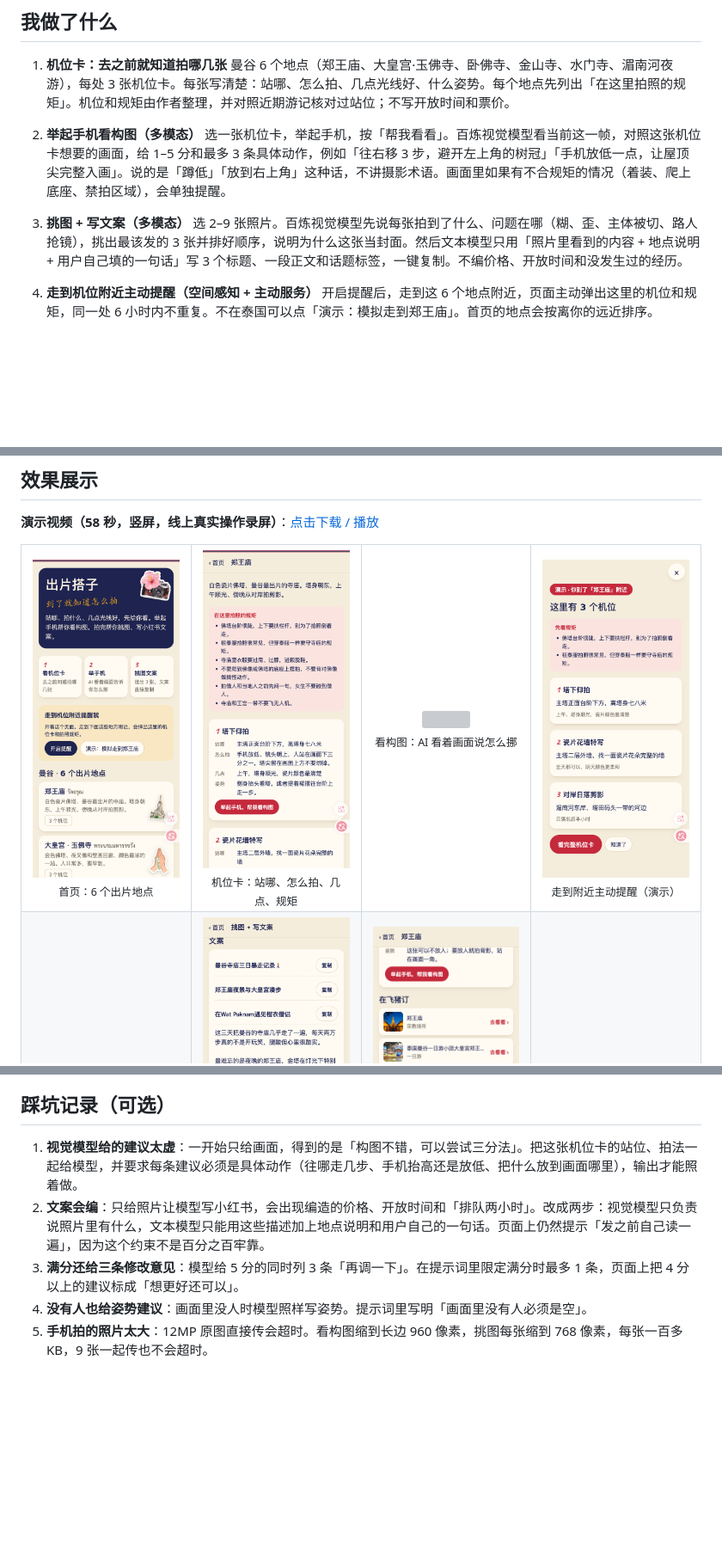
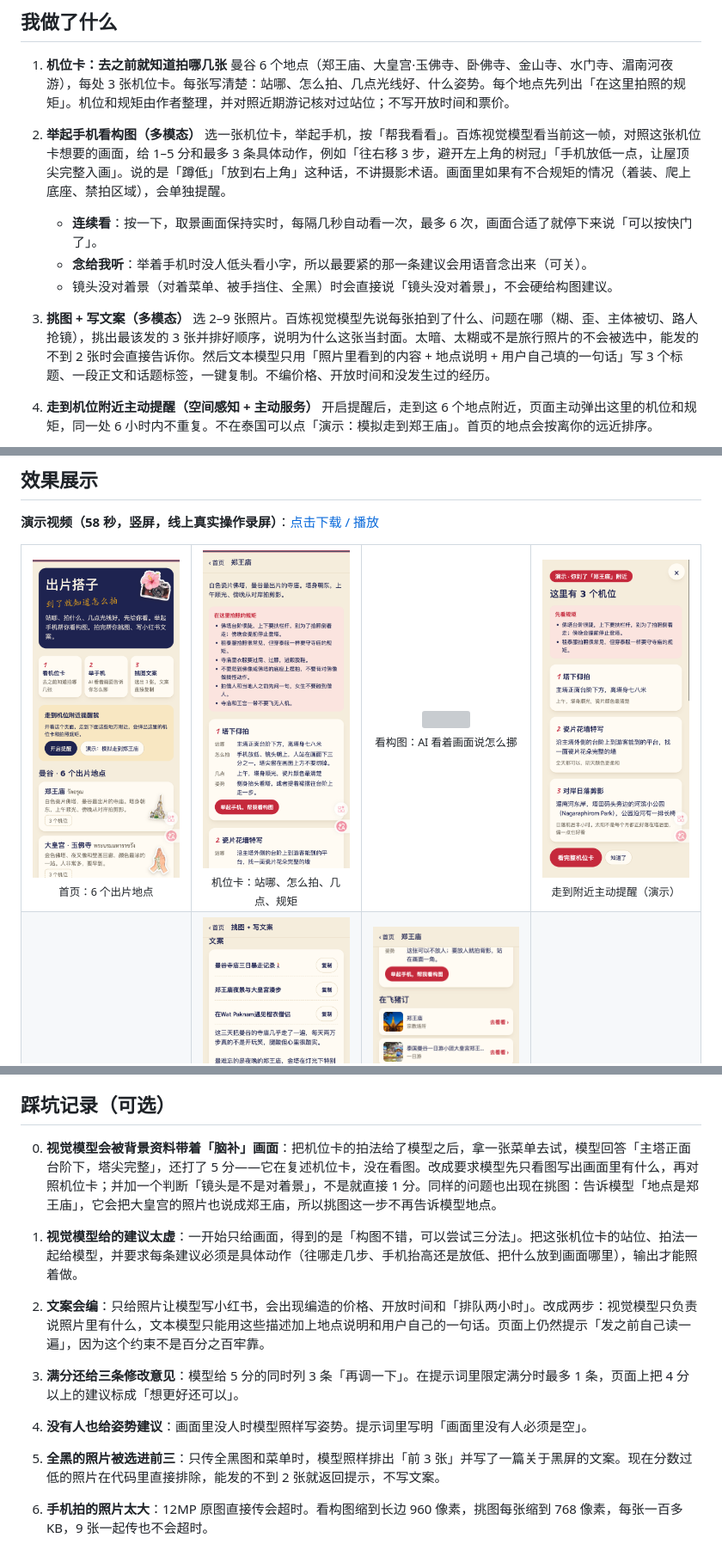
Before and after one commit to bianzigege/chupian-dazi, a Markdown page: SUBMISSION.md, 3 parts joined by grey strips. Shown at 86% size. Rendered like a GitHub page; pictures changed too: screenshots/02-arrive-alert.png, screenshots/03-spot-cards.png; blank space fills up the shorter version; grey boxes are pictures that could not be loaded.

Commit message:
连续看 + 念给我听；修视觉模型被机位卡带偏、全黑图被选中
Co-Authored-By: Claude Fable 5.2 <noreply@anthropic.com>

```diff
--- a/SUBMISSION.md
+++ b/SUBMISSION.md
@@ -36,9 +36,12 @@
 
 2. **举起手机看构图（多模态）**
    选一张机位卡，举起手机，按「帮我看看」。百炼视觉模型看当前这一帧，对照这张机位卡想要的画面，给 1–5 分和最多 3 条具体动作，例如「往右移 3 步，避开左上角的树冠」「手机放低一点，让屋顶尖完整入画」。说的是「蹲低」「放到右上角」这种话，不讲摄影术语。画面里如果有不合规矩的情况（着装、爬上底座、禁拍区域），会单独提醒。
+   - **连续看**：按一下，取景画面保持实时，每隔几秒自动看一次，最多 6 次，画面合适了就停下来说「可以按快门了」。
+   - **念给我听**：举着手机时没人低头看小字，所以最要紧的那一条建议会用语音念出来（可关）。
+   - 镜头没对着景（对着菜单、被手挡住、全黑）时会直接说「镜头没对着景」，不会硬给构图建议。
 
 3. **挑图 + 写文案（多模态）**
-   选 2–9 张照片。百炼视觉模型先说每张拍到了什么、问题在哪（糊、歪、主体被切、路人抢镜），挑出最该发的 3 张并排好顺序，说明为什么这张当封面。然后文本模型只用「照片里看到的内容 + 地点说明 + 用户自己填的一句话」写 3 个标题、一段正文和话题标签，一键复制。不编价格、开放时间和没发生过的经历。
+   选 2–9 张照片。百炼视觉模型先说每张拍到了什么、问题在哪（糊、歪、主体被切、路人抢镜），挑出最该发的 3 张并排好顺序，说明为什么这张当封面。太暗、太糊或不是旅行照片的不会被选中，能发的不到 2 张时会直接告诉你。然后文本模型只用「照片里看到的内容 + 地点说明 + 用户自己填的一句话」写 3 个标题、一段正文和话题标签，一键复制。不编价格、开放时间和没发生过的经历。
 
 4. **走到机位附近主动提醒（空间感知 + 主动服务）**
    开启提醒后，走到这 6 个地点附近，页面主动弹出这里的机位和规矩，同一处 6 小时内不重复。不在泰国可以点「演示：模拟走到郑王庙」。首页的地点会按离你的远近排序。
@@ -116,8 +119,11 @@
 
 ## 踩坑记录（可选）
 
+0. **视觉模型会被背景资料带着「脑补」画面**：把机位卡的拍法给了模型之后，拿一张菜单去试，模型回答「主塔正面台阶下，塔尖完整」，还打了 5 分——它在复述机位卡，没在看图。改成要求模型先只看图写出画面里有什么，再对照机位卡；并加一个判断「镜头是不是对着景」，不是就直接 1 分。同样的问题也出现在挑图：告诉模型「地点是郑王庙」，它会把大皇宫的照片也说成郑王庙，所以挑图这一步不再告诉模型地点。
+
 1. **视觉模型给的建议太虚**：一开始只给画面，得到的是「构图不错，可以尝试三分法」。把这张机位卡的站位、拍法一起给模型，并要求每条建议必须是具体动作（往哪走几步、手机抬高还是放低、把什么放到画面哪里），输出才能照着做。
 2. **文案会编**：只给照片让模型写小红书，会出现编造的价格、开放时间和「排队两小时」。改成两步：视觉模型只负责说照片里有什么，文本模型只能用这些描述加上地点说明和用户自己的一句话。页面上仍然提示「发之前自己读一遍」，因为这个约束不是百分之百牢靠。
 3. **满分还给三条修改意见**：模型给 5 分的同时列 3 条「再调一下」。在提示词里限定满分时最多 1 条，页面上把 4 分以上的建议标成「想更好还可以」。
 4. **没有人也给姿势建议**：画面里没人时模型照样写姿势。提示词里写明「画面里没有人必须是空」。
-5. **手机拍的照片太大**：12MP 原图直接传会超时。看构图缩到长边 960 像素，挑图每张缩到 768 像素，每张一百多 KB，9 张一起传也不会超时。
+5. **全黑的照片被选进前三**：只传全黑图和菜单时，模型照样排出「前 3 张」并写了一篇关于黑屏的文案。现在分数过低的照片在代码里直接排除，能发的不到 2 张就返回提示，不写文案。
+6. **手机拍的照片太大**：12MP 原图直接传会超时。看构图缩到长边 960 像素，挑图每张缩到 768 像素，每张一百多 KB，9 张一起传也不会超时。
```
Also changed, not shown: other parts of SUBMISSION.md (+1 -1 lines), 4 other files.
